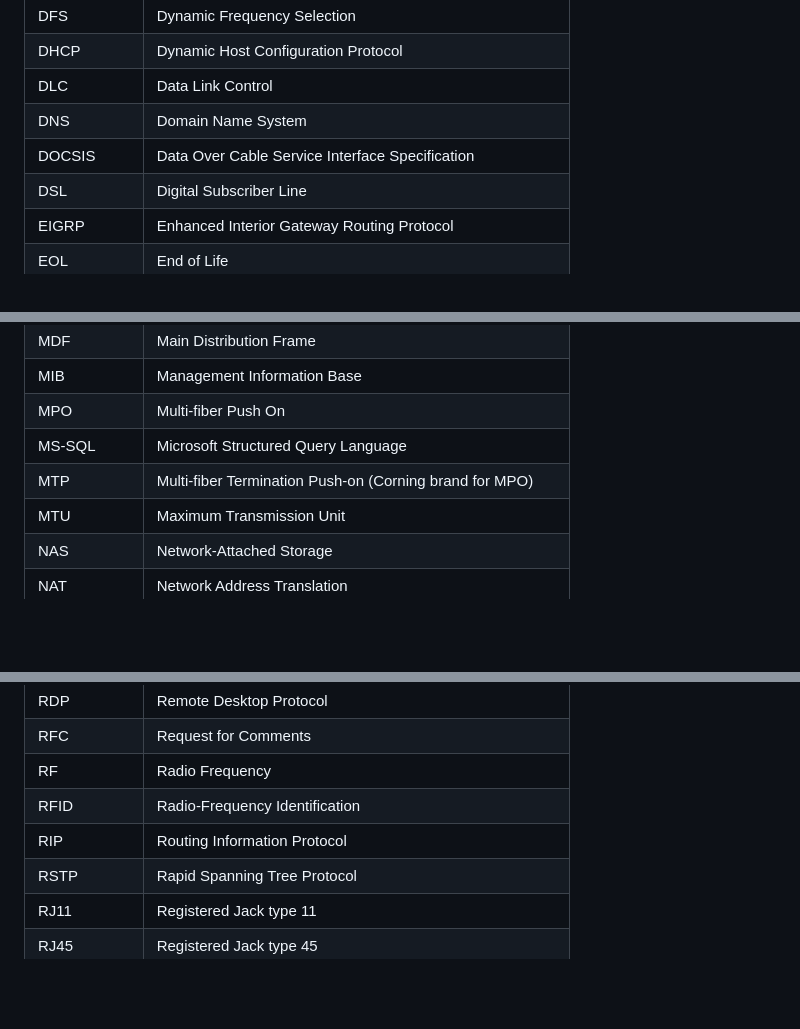
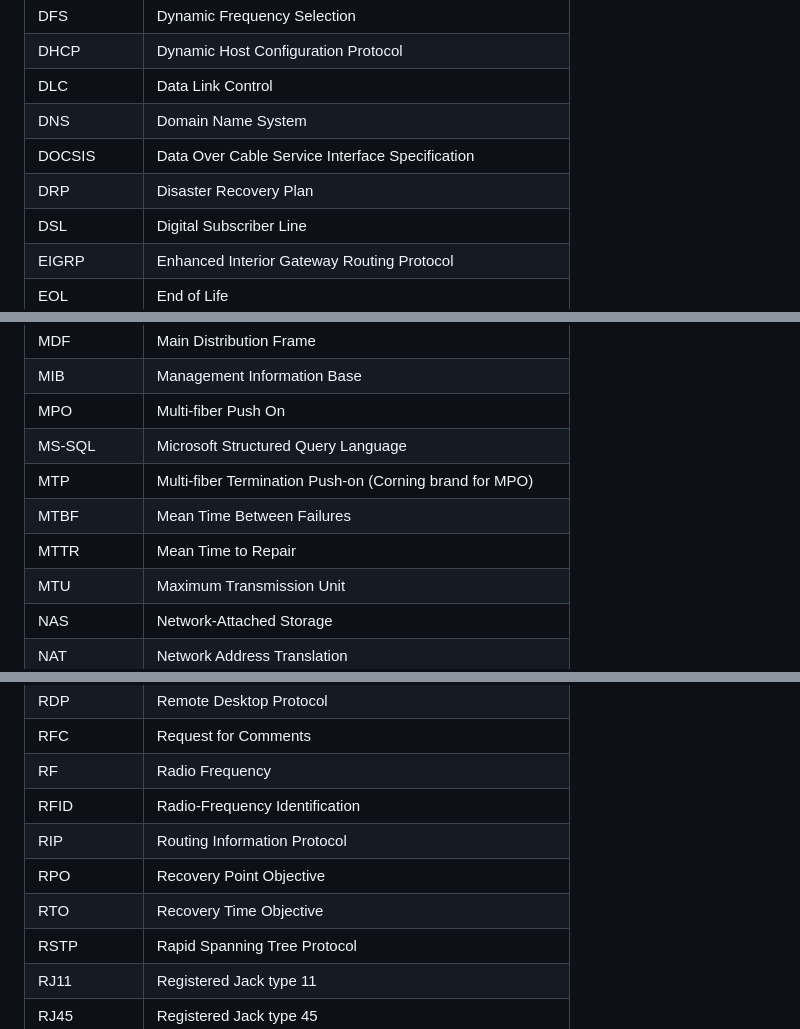
Before and after one commit to danczw/cybersec-certs, a Markdown page: abbreviations.md, 3 parts joined by grey strips. GitHub-like rendering; blank space fills up the shorter version.

Commit message:
docs(network-plus): add disaster recovery notes from prof messer 3.3

```diff
--- a/abbreviations.md
+++ b/abbreviations.md
@@ -29,6 +29,7 @@
 | DLC          | Data Link Control                                            |
 | DNS          | Domain Name System                                           |
 | DOCSIS       | Data Over Cable Service Interface Specification              |
+| DRP          | Disaster Recovery Plan                                       |
 | DSL          | Digital Subscriber Line                                      |
 | EIGRP        | Enhanced Interior Gateway Routing Protocol                   |
 | EOL          | End of Life                                                  |
@@ -82,6 +83,8 @@
 | MPO          | Multi-fiber Push On                                          |
 | MS-SQL       | Microsoft Structured Query Language                          |
 | MTP          | Multi-fiber Termination Push-on (Corning brand for MPO)      |
+| MTBF         | Mean Time Between Failures                                   |
+| MTTR         | Mean Time to Repair                                          |
 | MTU          | Maximum Transmission Unit                                    |
 | NAS          | Network-Attached Storage                                     |
 | NAT          | Network Address Translation                                  |
@@ -109,6 +112,8 @@
 | RF           | Radio Frequency                                              |
 | RFID         | Radio-Frequency Identification                               |
 | RIP          | Routing Information Protocol                                 |
+| RPO          | Recovery Point Objective                                     |
+| RTO          | Recovery Time Objective                                      |
 | RSTP         | Rapid Spanning Tree Protocol                                 |
 | RJ11         | Registered Jack type 11                                      |
 | RJ45         | Registered Jack type 45                                      |
```
Also changed, not shown: 1 other file.
